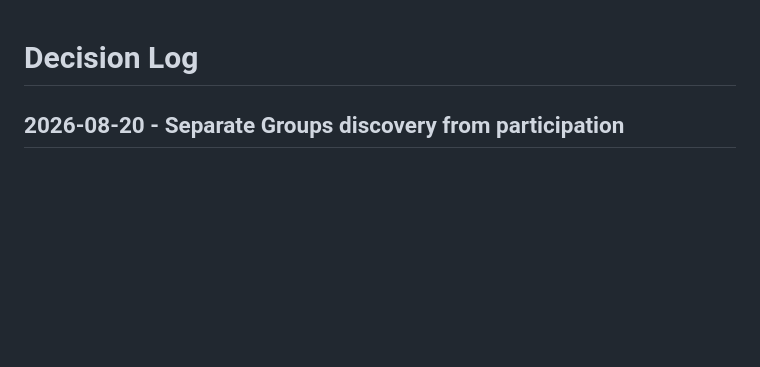
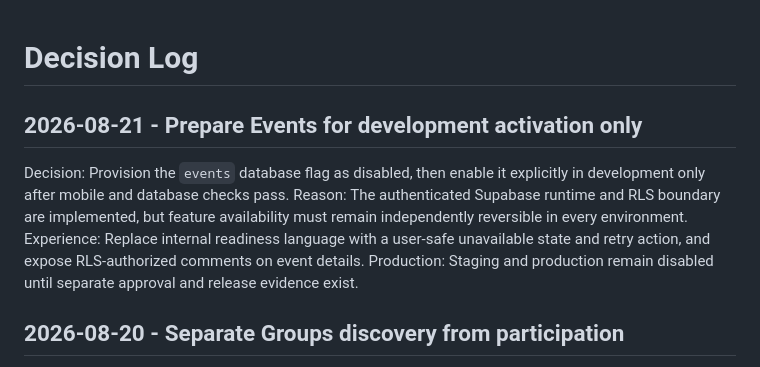
Before and after one commit to pushee-io/My-Corner-Trusted-People, a Markdown page: docs/DECISION_LOG.md, the part around the change. GitHub-like rendering; blank space fills up the shorter version.

Commit message:
docs: record development-only events activation

```diff
--- a/docs/DECISION_LOG.md
+++ b/docs/DECISION_LOG.md
@@ -1,4 +1,11 @@
 # Decision Log
+
+## 2026-08-21 - Prepare Events for development activation only
+
+Decision: Provision the `events` database flag as disabled, then enable it explicitly in development only after mobile and database checks pass.
+Reason: The authenticated Supabase runtime and RLS boundary are implemented, but feature availability must remain independently reversible in every environment.
+Experience: Replace internal readiness language with a user-safe unavailable state and retry action, and expose RLS-authorized comments on event details.
+Production: Staging and production remain disabled until separate approval and release evidence exist.
 
 ## 2026-08-20 - Separate Groups discovery from participation
 
```
